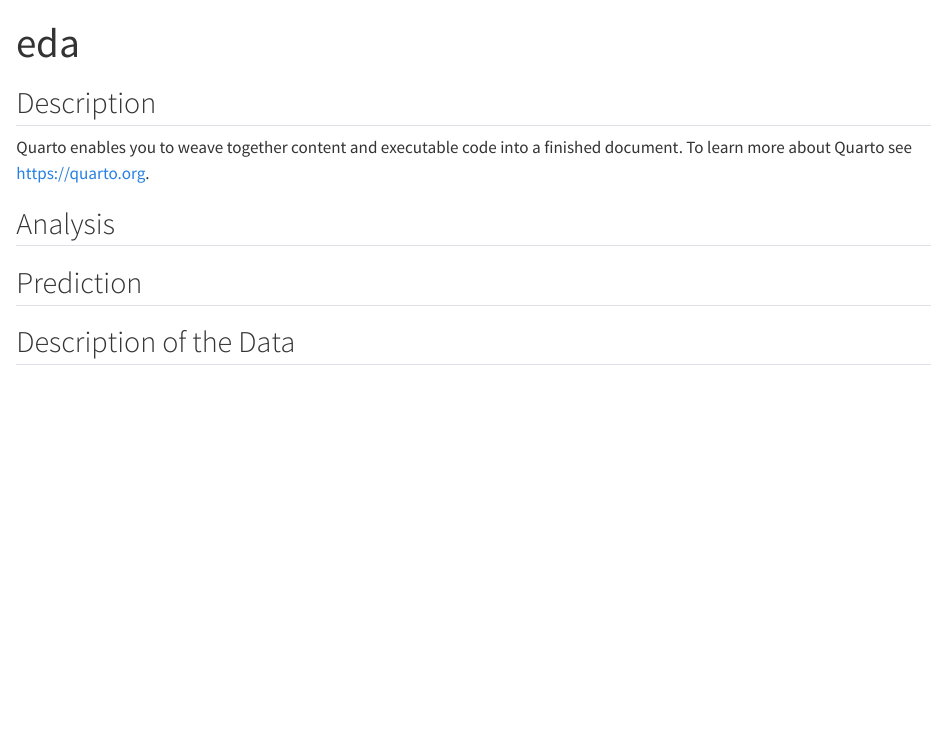
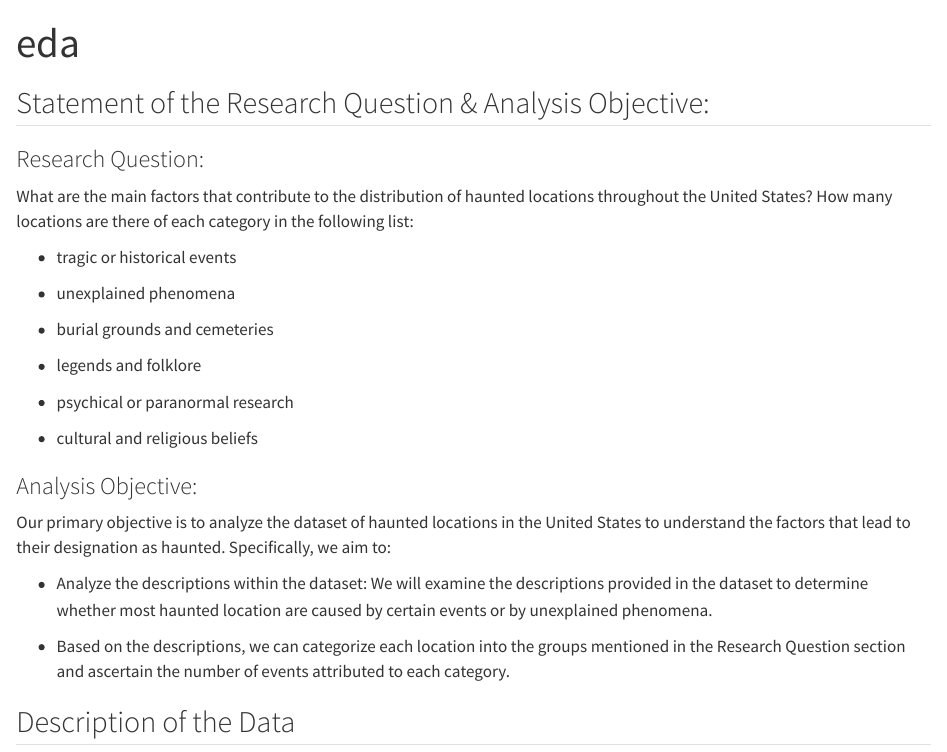
Before and after one commit to Mayuzh/Mini_Project, a Quarto document (eda.qmd): the page in a window 1100 px wide, from its top. Rendered offline with R 4.5, knitr and Pandoc in place of Quarto, with nearby package versions.

Commit message:
added research question & analysis objective

```diff
--- a/eda.qmd
+++ b/eda.qmd
@@ -4,13 +4,31 @@ format: html
 editor: visual
 ---
 
-## Description
+## Statement of the Research Question & Analysis Objective:
 
-Quarto enables you to weave together content and executable code into a finished document. To learn more about Quarto see <https://quarto.org>.
+### Research Question:
 
-## Analysis
+What are the main factors that contribute to the distribution of haunted locations throughout the United States? How many locations are there of each category in the following list:
 
-## Prediction
+-   tragic or historical events
+
+-   unexplained phenomena
+
+-   burial grounds and cemeteries
+
+-   legends and folklore
+
+-   psychical or paranormal research
+
+-   cultural and religious beliefs
+
+### Analysis Objective:
+
+Our primary objective is to analyze the dataset of haunted locations in the United States to understand the factors that lead to their designation as haunted. Specifically, we aim to:
+
+-   Analyze the descriptions within the dataset: We will examine the descriptions provided in the dataset to determine whether most haunted location are caused by certain events or by unexplained phenomena.
+
+-   Based on the descriptions, we can categorize each location into the groups mentioned in the Research Question section and ascertain the number of events attributed to each category.
 
 ## Description of the Data
 
```
